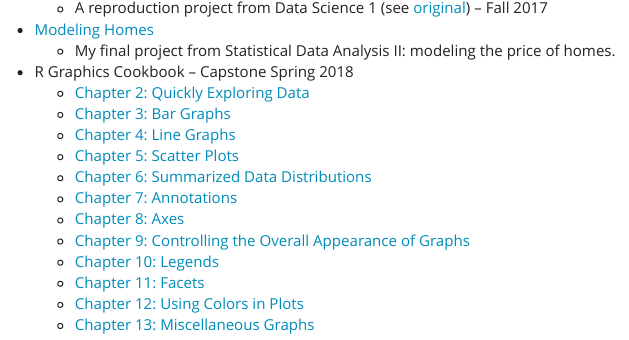
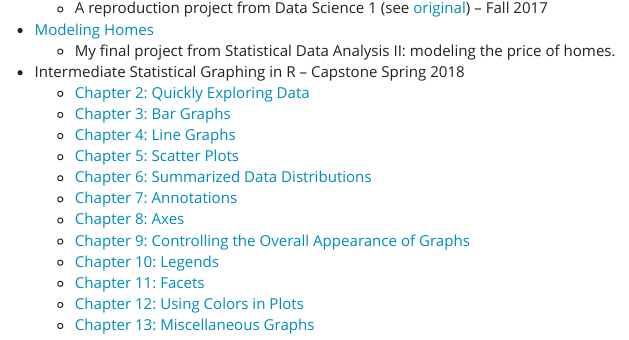
Before and after one commit to bowenjones/bowenjones.github.io, an R Markdown document (Portfolio.Rmd): the page in a window 1100 px wide, from 170 px down. The pictures show the output file Portfolio.html that the author committed with the source, opened offline; library style sheets and scripts come from the installed R packages.

Commit message:
cleaning

```diff
--- a/Portfolio.Rmd
+++ b/Portfolio.Rmd
@@ -11,7 +11,7 @@
 - [Modeling Homes](./Projects/3851final.html)
     - My final project from Statistical Data Analysis II: modeling the price of homes.
 
-- R Graphics Cookbook -- Capstone Spring 2018
+- Intermediate Statistical Graphing in R -- Capstone Spring 2018
     - [Chapter 2: Quickly Exploring Data](./Projects/R_cookbook/Chapter_2.html)
     - [Chapter 3: Bar Graphs](./Projects/R_cookbook/Chapter_3.html)
     - [Chapter 4: Line Graphs](./Projects/R_cookbook/Chapter_4.html)
```
Also changed, not shown: Notes.html, Portfolio.html, index.html.
